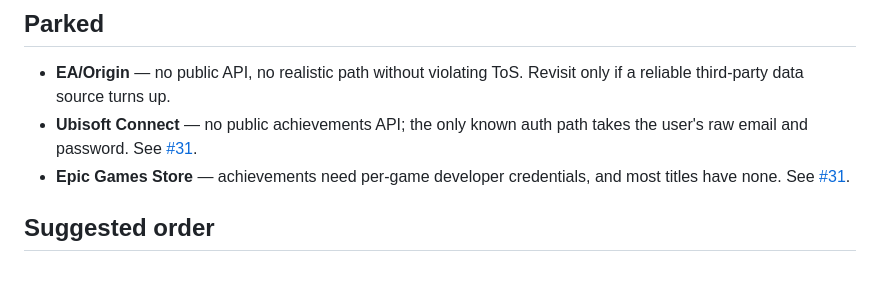
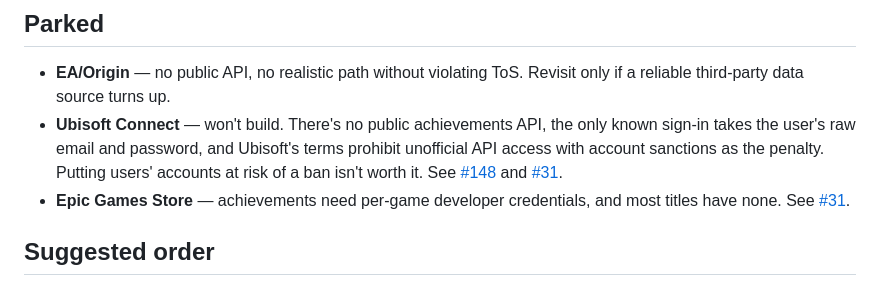
Before and after one commit to TheRealestNwah/trophyverse, a Markdown page: ROADMAP.md, the part around the change. Rendered like a GitHub page.

Commit message:
Record the decision not to build Ubisoft Connect (#158)
Ubisoft's terms put users' accounts at risk of sanctions for unofficial API access, which rules the integration out regardless of what the API exposes.

Co-authored-by: TheRealestNwah <325106193+TheRealestNwah@users.noreply.github.com>
Co-authored-by: Claude Opus 5.5 <noreply@anthropic.com>

```diff
--- a/ROADMAP.md
+++ b/ROADMAP.md
@@ -53,7 +53,7 @@ Working discipline for unmonitored runs is unchanged: one focused PR per item, `
 ## Parked
 
 - **EA/Origin** — no public API, no realistic path without violating ToS. Revisit only if a reliable third-party data source turns up.
-- **Ubisoft Connect** — no public achievements API; the only known auth path takes the user's raw email and password. See [#31](https://github.com/TheRealestNwah/unified-achievement-manager/issues/31).
+- **Ubisoft Connect** — won't build. There's no public achievements API, the only known sign-in takes the user's raw email and password, and Ubisoft's terms prohibit unofficial API access with account sanctions as the penalty. Putting users' accounts at risk of a ban isn't worth it. See [#148](https://github.com/TheRealestNwah/unified-achievement-manager/issues/148) and [#31](https://github.com/TheRealestNwah/unified-achievement-manager/issues/31).
 - **Epic Games Store** — achievements need per-game developer credentials, and most titles have none. See [#31](https://github.com/TheRealestNwah/unified-achievement-manager/issues/31).
 
 ## Suggested order
```
